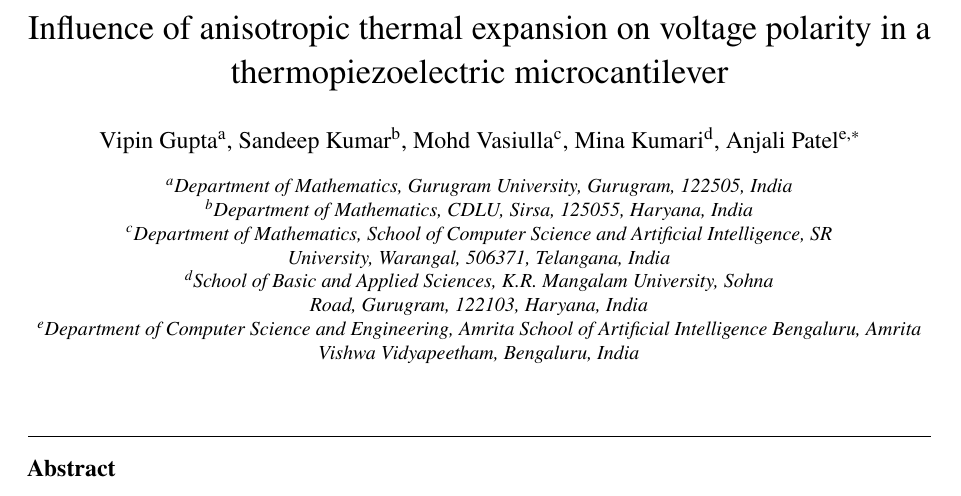
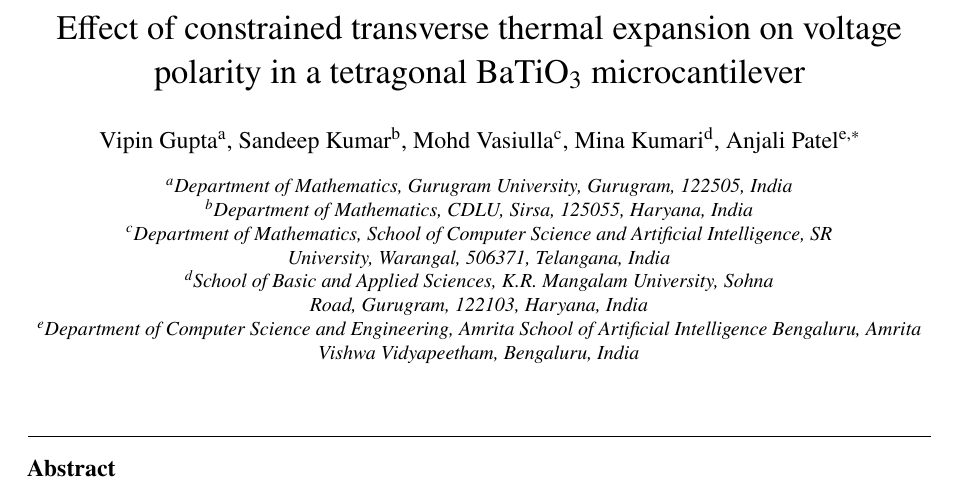
Before and after one commit to vipin-oss/FEM_5_16_OCT_AMME, a LaTeX paper (manuscript_FINEL.tex): part of page 1 of 28, cut so that both start at the same text. Compiled offline with pdfLaTeX.

Commit message:
Refine title and hide hyperlink borders in FINEL manuscript

```diff
--- a/manuscript_FINEL.tex
+++ b/manuscript_FINEL.tex
@@ -11,14 +11,14 @@
 \usepackage{mathrsfs,booktabs,multirow,array,tabularx,dcolumn}
 \usepackage{microtype}
 \usepackage{url}
-\usepackage{hyperref}
+\usepackage[hidelinks]{hyperref}
 \graphicspath{{figures/}}
 \emergencystretch=2em
 \raggedbottom
 \journal{Finite Elements in Analysis and Design}
 \begin{document}
 \begin{frontmatter}
-\title{Influence of anisotropic thermal expansion on voltage polarity in a thermopiezoelectric microcantilever}
+\title{Effect of constrained transverse thermal expansion on voltage polarity in a tetragonal BaTiO$_3$ microcantilever}
 \author[aff1]{Vipin Gupta}
 \author[aff2]{Sandeep Kumar}
 \author[aff3]{Mohd Vasiulla}
```
